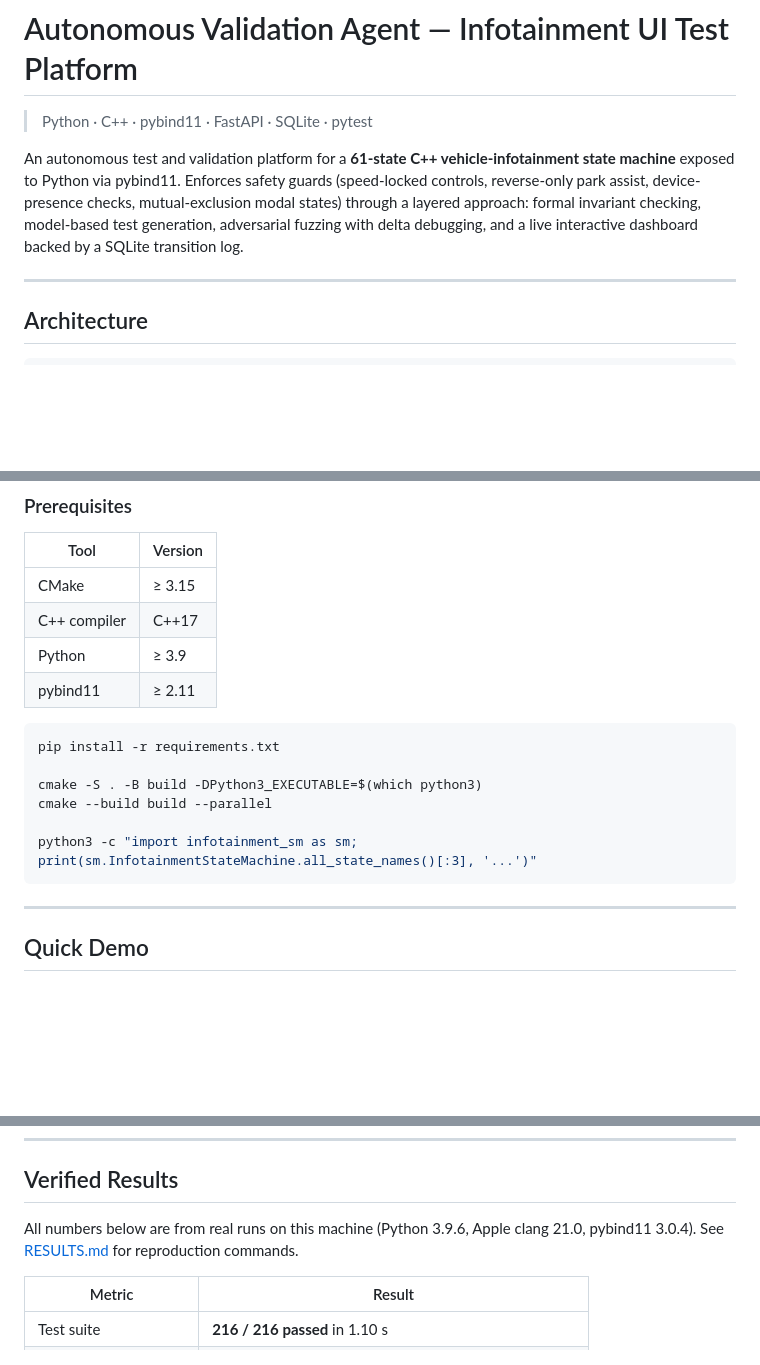
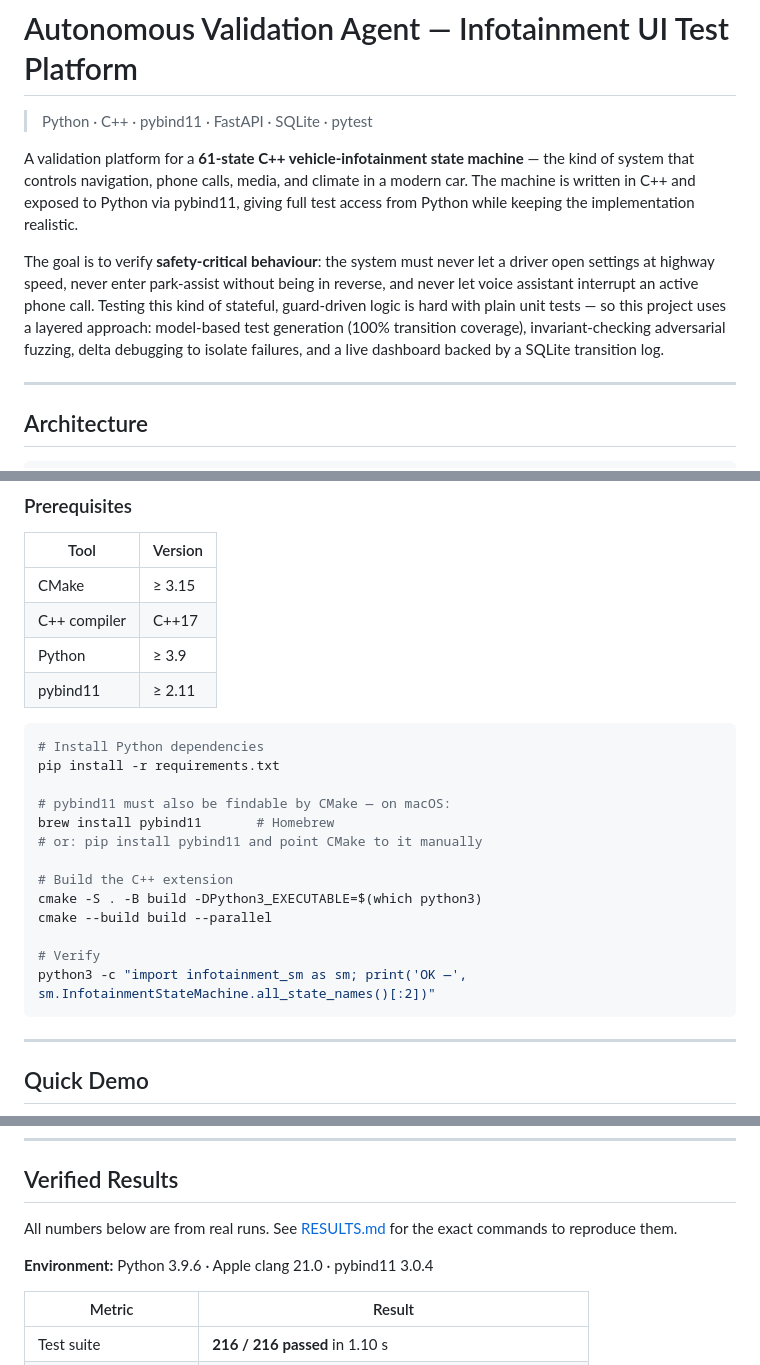
Before and after one commit to srinidhinarla-sudo/autonomous-validation-agent, a Markdown page: README.md, 3 parts joined by grey strips. Rendered like a GitHub page; blank space fills up the shorter version.

Commit message:
Clarify README: plain-English intro, build notes, cleaner Results section

````diff
--- a/README.md
+++ b/README.md
@@ -2,7 +2,9 @@
 
 > Python · C++ · pybind11 · FastAPI · SQLite · pytest
 
-An autonomous test and validation platform for a **61-state C++ vehicle-infotainment state machine** exposed to Python via pybind11. Enforces safety guards (speed-locked controls, reverse-only park assist, device-presence checks, mutual-exclusion modal states) through a layered approach: formal invariant checking, model-based test generation, adversarial fuzzing with delta debugging, and a live interactive dashboard backed by a SQLite transition log.
+A validation platform for a **61-state C++ vehicle-infotainment state machine** — the kind of system that controls navigation, phone calls, media, and climate in a modern car. The machine is written in C++ and exposed to Python via pybind11, giving full test access from Python while keeping the implementation realistic.
+
+The goal is to verify **safety-critical behaviour**: the system must never let a driver open settings at highway speed, never enter park-assist without being in reverse, and never let voice assistant interrupt an active phone call. Testing this kind of stateful, guard-driven logic is hard with plain unit tests — so this project uses a layered approach: model-based test generation (100% transition coverage), invariant-checking adversarial fuzzing, delta debugging to isolate failures, and a live dashboard backed by a SQLite transition log.
 
 ---
 
@@ -70,12 +72,19 @@ The `no_active_call` guard on every VOICE_ASSISTANT entry transition enforces mu
 | pybind11      | ≥ 2.11  |
 
 ```bash
+# Install Python dependencies
 pip install -r requirements.txt
 
+# pybind11 must also be findable by CMake — on macOS:
+brew install pybind11       # Homebrew
+# or: pip install pybind11 and point CMake to it manually
+
+# Build the C++ extension
 cmake -S . -B build -DPython3_EXECUTABLE=$(which python3)
 cmake --build build --parallel
 
-python3 -c "import infotainment_sm as sm; print(sm.InfotainmentStateMachine.all_state_names()[:3], '...')"
+# Verify
+python3 -c "import infotainment_sm as sm; print('OK —', sm.InfotainmentStateMachine.all_state_names()[:2])"
 ```
 
 ---
@@ -254,7 +263,9 @@ Visual regression diffs are uploaded as CI artifacts on failure.
 
 ## Verified Results
 
-All numbers below are from real runs on this machine (Python 3.9.6, Apple clang 21.0, pybind11 3.0.4). See [RESULTS.md](RESULTS.md) for reproduction commands.
+All numbers below are from real runs. See [RESULTS.md](RESULTS.md) for the exact commands to reproduce them.
+
+**Environment:** Python 3.9.6 · Apple clang 21.0 · pybind11 3.0.4
 
 | Metric                      | Result                                |
 |-----------------------------|---------------------------------------|
````
Also changed, not shown: other parts of README.md (+1 -1 lines).
